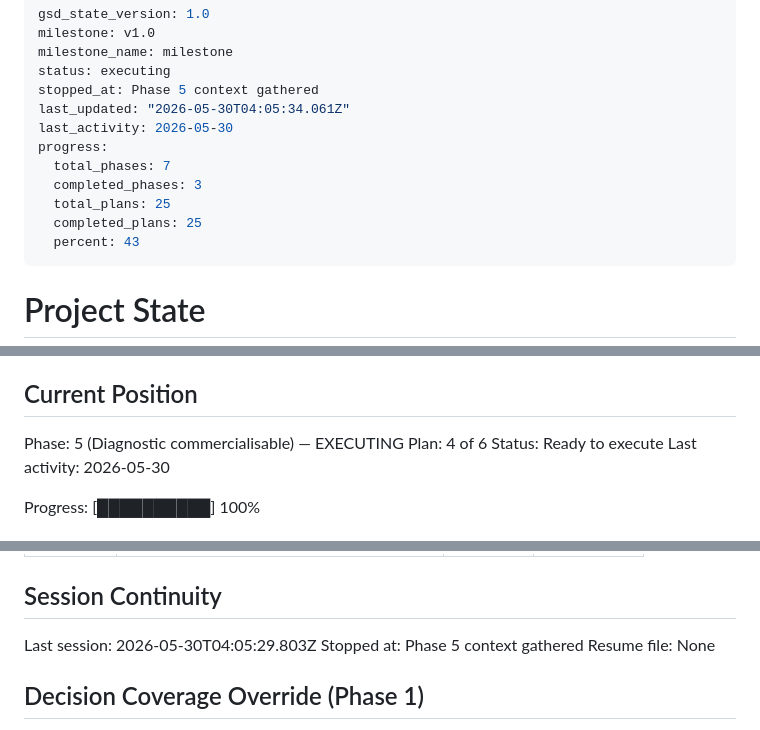
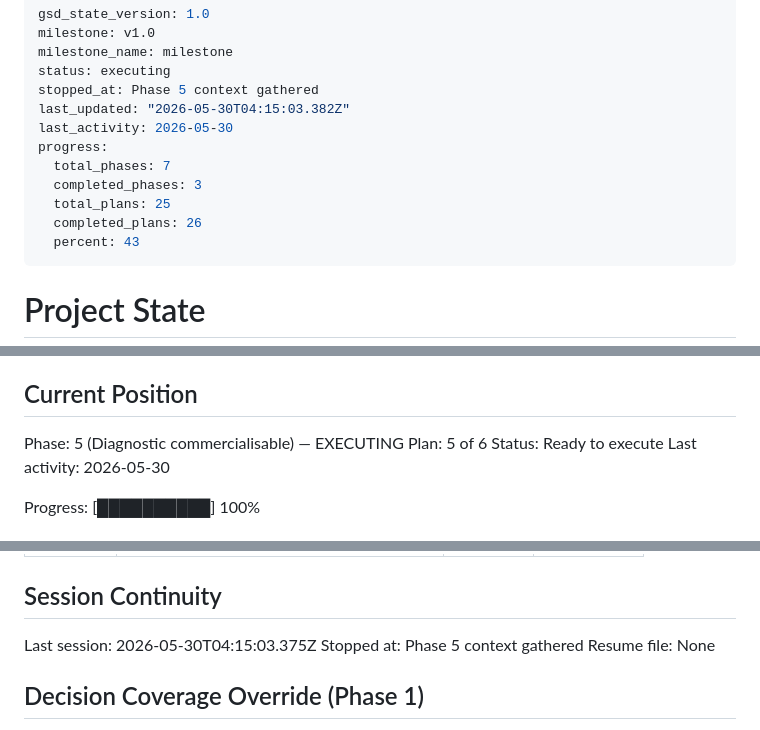
Before and after one commit to Topias1/dloazur, a Markdown page: .planning/STATE.md, 3 parts joined by grey strips. Rendered like a GitHub page.

```diff
--- a/.planning/STATE.md
+++ b/.planning/STATE.md
@@ -4,13 +4,13 @@ milestone: v1.0
 milestone_name: milestone
 status: executing
 stopped_at: Phase 5 context gathered
-last_updated: "2026-05-30T04:05:34.061Z"
+last_updated: "2026-05-30T04:15:03.382Z"
 last_activity: 2026-05-30
 progress:
   total_phases: 7
   completed_phases: 3
   total_plans: 25
-  completed_plans: 25
+  completed_plans: 26
   percent: 43
 ---
 
@@ -26,7 +26,7 @@ See: .planning/PROJECT.md (updated 2026-05-27)
 ## Current Position
 
 Phase: 5 (Diagnostic commercialisable) — EXECUTING
-Plan: 4 of 6
+Plan: 5 of 6
 Status: Ready to execute
 Last activity: 2026-05-30
 
@@ -112,7 +112,7 @@ None yet.
 
 ## Session Continuity
 
-Last session: 2026-05-30T04:05:29.803Z
+Last session: 2026-05-30T04:15:03.375Z
 Stopped at: Phase 5 context gathered
 Resume file: None
 
```
Also changed, not shown: .planning/ROADMAP.md (+3 -3 lines), 1 other file.
